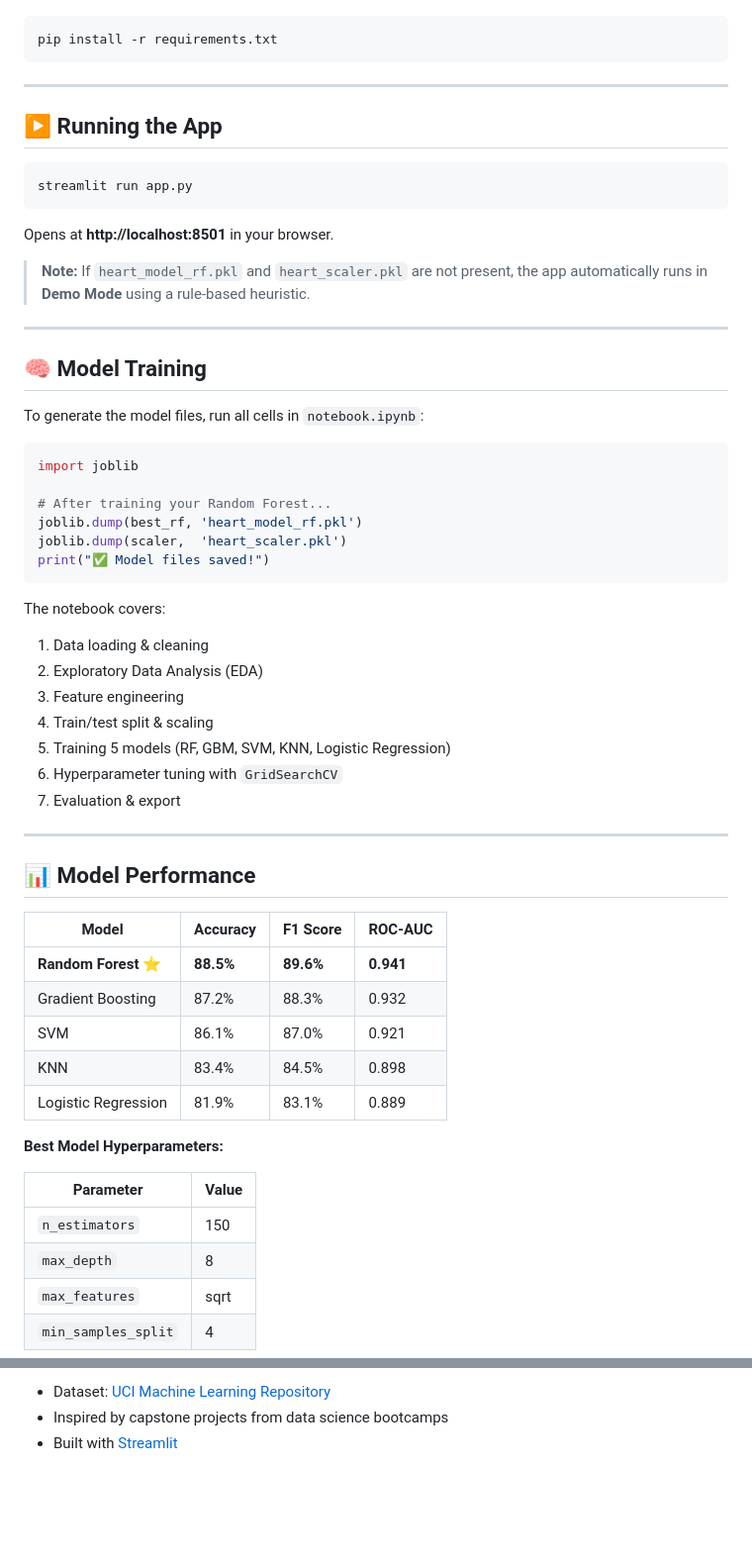
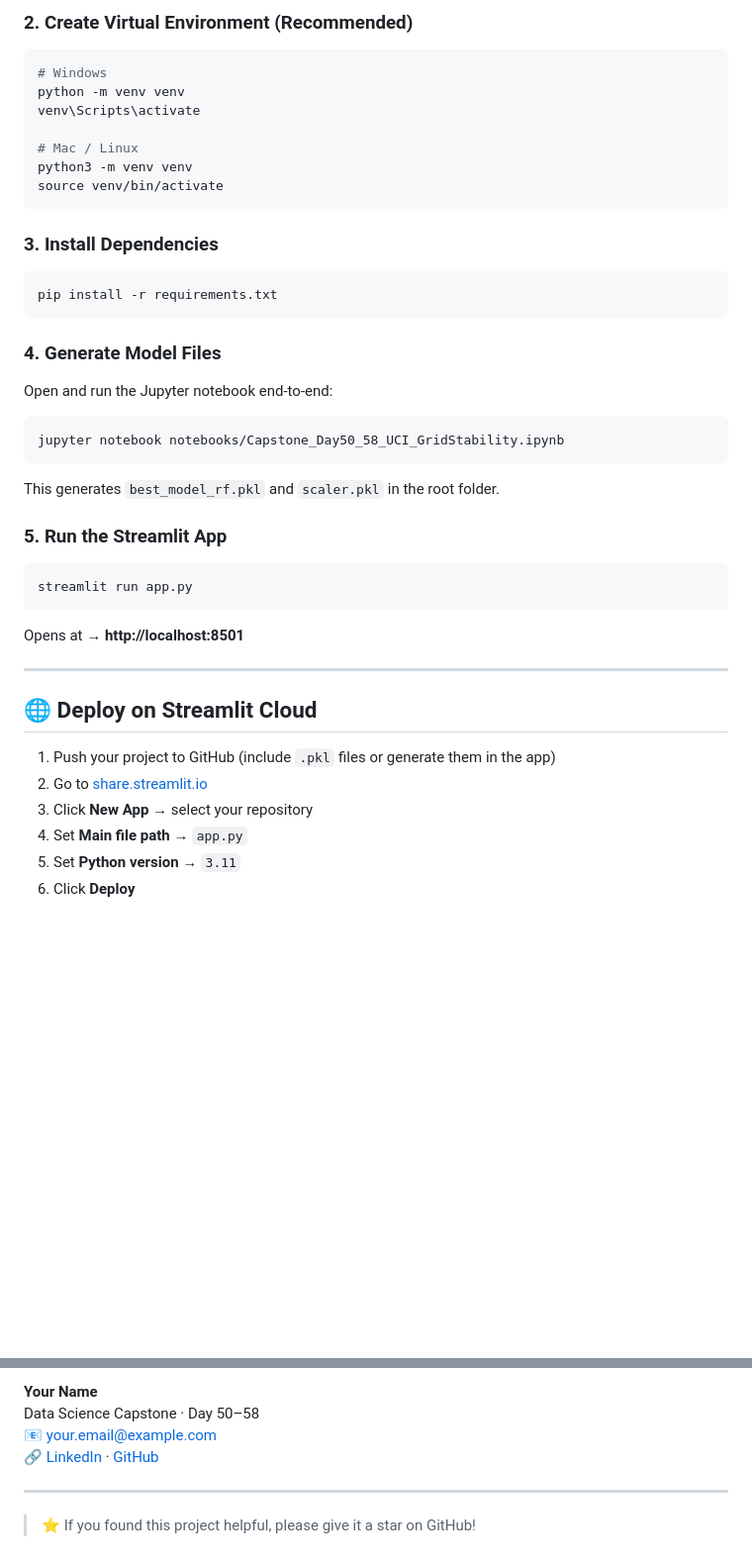
Before and after one commit to aditikarn-analyst/60-days-DS-Challenge, a Markdown page: ds_day50-58/readme.md, 2 parts joined by grey strips. Shown at 99% size. Drawn GitHub-style; blank space fills up the shorter version.

````diff
--- a/ds_day50-58/readme.md
+++ b/ds_day50-58/readme.md
@@ -66,61 +163,40 @@ venv\Scripts\activate           # Windows
+### 2. Create Virtual Environment (Recommended)
+```bash
+# Windows
+python -m venv venv
+venv\Scripts\activate
+
+# Mac / Linux
+python3 -m venv venv
+source venv/bin/activate
+```
+
+### 3. Install Dependencies
 ```bash
 pip install -r requirements.txt
 ```
 
----
+### 4. Generate Model Files
+Open and run the Jupyter notebook end-to-end:
+```bash
+jupyter notebook notebooks/Capstone_Day50_58_UCI_GridStability.ipynb
+```
+This generates `best_model_rf.pkl` and `scaler.pkl` in the root folder.
 
-## ▶️ Running the App
-
+### 5. Run the Streamlit App
 ```bash
 streamlit run app.py
 ```
-
-Opens at **http://localhost:8501** in your browser.
-
-> **Note:** If `heart_model_rf.pkl` and `heart_scaler.pkl` are not present, the app automatically runs in **Demo Mode** using a rule-based heuristic.
+Opens at → **http://localhost:8501**
 
 ---
 
-## 🧠 Model Training
+## 🌐 Deploy on Streamlit Cloud
 
-To generate the model files, run all cells in `notebook.ipynb`:
+1. Push your project to GitHub (include `.pkl` files or generate them in the app)
+2. Go to [share.streamlit.io](https://share.streamlit.io)
+3. Click **New App** → select your repository
+4. Set **Main file path** → `app.py`
+5. Set **Python version** → `3.11`
+6. Click **Deploy**
 
-```python
-import joblib
-
-# After training your Random Forest...
-joblib.dump(best_rf, 'heart_model_rf.pkl')
-joblib.dump(scaler,  'heart_scaler.pkl')
-print("✅ Model files saved!")
-```
-
-The notebook covers:
-1. Data loading & cleaning
-2. Exploratory Data Analysis (EDA)
-3. Feature engineering
-4. Train/test split & scaling
-5. Training 5 models (RF, GBM, SVM, KNN, Logistic Regression)
-6. Hyperparameter tuning with `GridSearchCV`
-7. Evaluation & export
-
----
-
-## 📊 Model Performance
-
-| Model | Accuracy | F1 Score | ROC-AUC |
-|---|---|---|---|
-| **Random Forest ⭐** | **88.5%** | **89.6%** | **0.941** |
-| Gradient Boosting | 87.2% | 88.3% | 0.932 |
-| SVM | 86.1% | 87.0% | 0.921 |
-| KNN | 83.4% | 84.5% | 0.898 |
-| Logistic Regression | 81.9% | 83.1% | 0.889 |
-
-**Best Model Hyperparameters:**
-
-| Parameter | Value |
-|---|---|
-| `n_estimators` | 150 |
-| `max_depth` | 8 |
-| `max_features` | sqrt |
-| `min_samples_split` | 4 |
-
@@ -195,4 +284,9 @@ This project is licensed under the [MIT License](LICENSE).
 
-- Dataset: [UCI Machine Learning Repository](https://archive.ics.uci.edu/ml/datasets/heart+disease)
-- Inspired by capstone projects from data science bootcamps
-- Built with [Streamlit](https://streamlit.io/)
+**Your Name**
+Data Science Capstone · Day 50–58
+📧 your.email@example.com
+🔗 [LinkedIn](https://linkedin.com/in/yourprofile) · [GitHub](https://github.com/your-username)
+
+---
+
+> ⭐ If you found this project helpful, please give it a star on GitHub!
````
Also changed, not shown: other parts of ds_day50-58/readme.md (+198 -88 lines).
